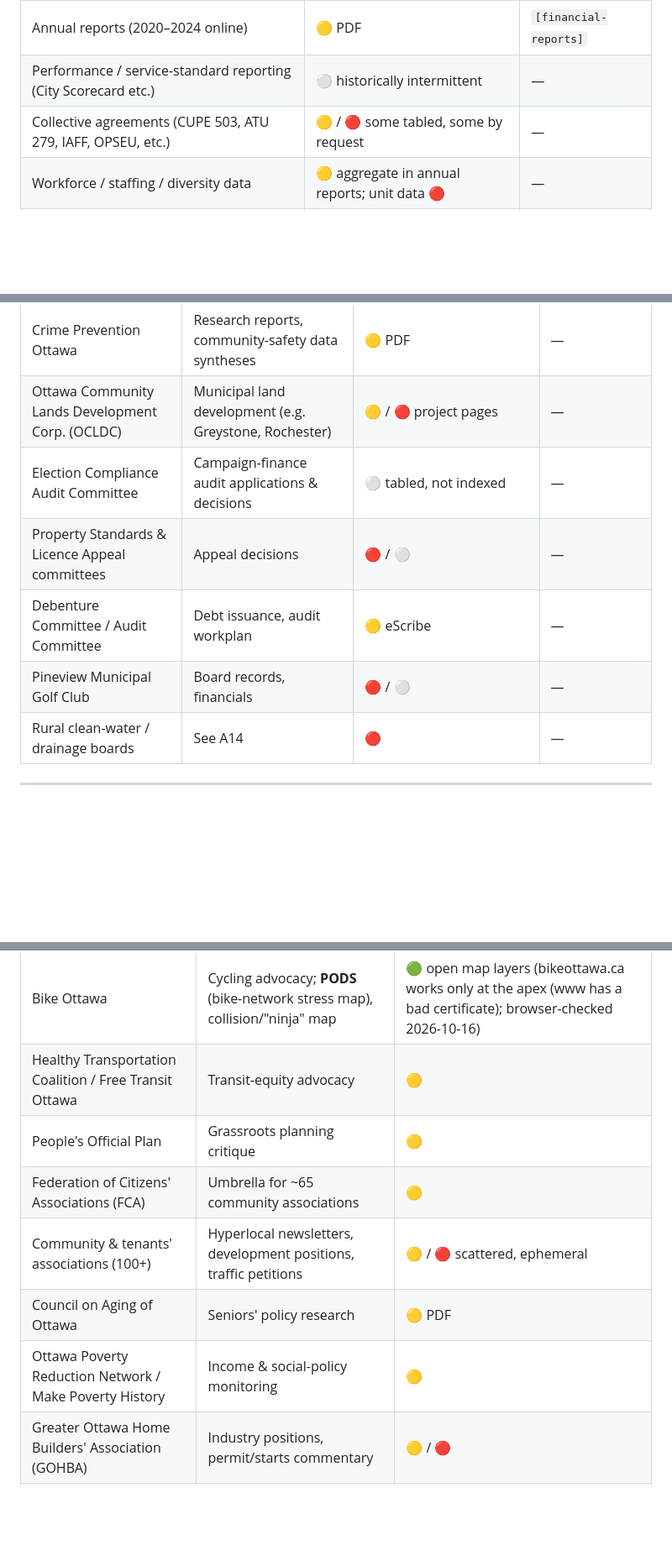
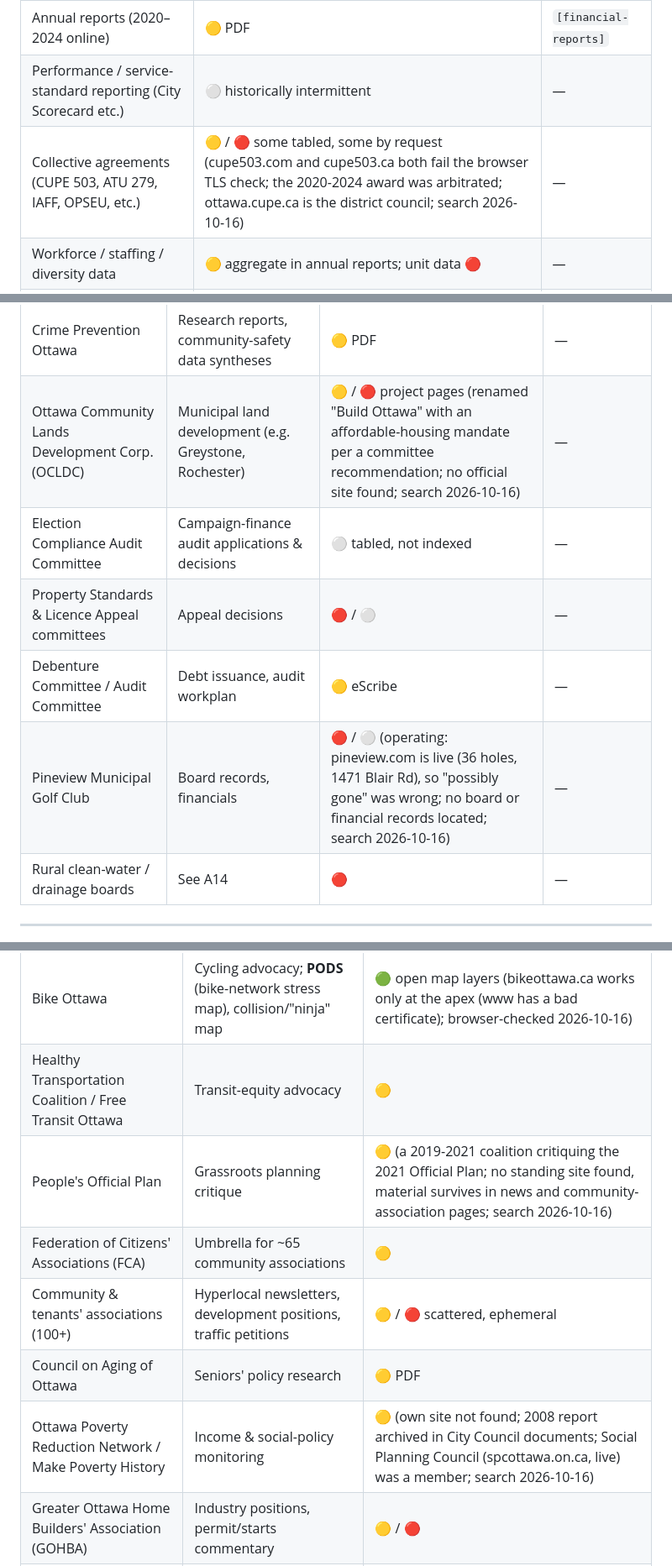
Before and after one commit to obliviance/ottawa-data, a Markdown page: hierarchy.md, 3 parts joined by grey strips. Shown at 84% size. Rendered like a GitHub page; blank space fills up the shorter version.

Commit message:
hierarchy: resolve four unfound sites and two candidate-gone rows via search
Co-Authored-By: Claude Sonnet 5.5 <noreply@anthropic.com>
Claude-Session: https://claude.ai/code/session_01RQn82SzHncygn99SH6GEx9

```diff
--- a/hierarchy.md
+++ b/hierarchy.md
@@ -69,7 +69,7 @@ with an open verify-flag, `—` = not yet catalogued.
 | Corporate & strategic plans, term-of-council priorities | 🟡 PDF | — |
 | Annual reports (2020–2024 online) | 🟡 PDF | `[financial-reports]` |
 | Performance / service-standard reporting (City Scorecard etc.) | ⚪ historically intermittent | — |
-| Collective agreements (CUPE 503, ATU 279, IAFF, OPSEU, etc.) | 🟡 / 🔴 some tabled, some by request | — |
+| Collective agreements (CUPE 503, ATU 279, IAFF, OPSEU, etc.) | 🟡 / 🔴 some tabled, some by request (cupe503.com and cupe503.ca both fail the browser TLS check; the 2020-2024 award was arbitrated; ottawa.cupe.ca is the district council; search 2026-10-16) | — |
 | Workforce / staffing / diversity data | 🟡 aggregate in annual reports; unit data 🔴 | — |
 | Directives, policies, administrative procedures | 🟡 selective HTML; full set 🔴 by request | — |
 
@@ -297,11 +297,11 @@ with an open verify-flag, `—` = not yet catalogued.
 | Business Improvement Areas (~19, each a local board) | Individual budgets, levies, board minutes, AGMs | 🟡 / 🔴 varies wildly by BIA | — |
 | ByWard Market District Authority (Municipal Services Corp., est. 14 Jun 2023) | Manages ByWard + Parkdale public markets; annual report to Council; vendor/stall data | 🟡 annual report; operational data 🔴 | — |
 | Crime Prevention Ottawa | Research reports, community-safety data syntheses | 🟡 PDF | — |
-| Ottawa Community Lands Development Corp. (OCLDC) | Municipal land development (e.g. Greystone, Rochester) | 🟡 / 🔴 project pages | — |
+| Ottawa Community Lands Development Corp. (OCLDC) | Municipal land development (e.g. Greystone, Rochester) | 🟡 / 🔴 project pages (renamed "Build Ottawa" with an affordable-housing mandate per a committee recommendation; no official site found; search 2026-10-16) | — |
 | Election Compliance Audit Committee | Campaign-finance audit applications & decisions | ⚪ tabled, not indexed | — |
 | Property Standards & Licence Appeal committees | Appeal decisions | 🔴 / ⚪ | — |
 | Debenture Committee / Audit Committee | Debt issuance, audit workplan | 🟡 eScribe | — |
-| Pineview Municipal Golf Club | Board records, financials | 🔴 / ⚪ | — |
+| Pineview Municipal Golf Club | Board records, financials | 🔴 / ⚪ (operating: pineview.com is live (36 holes, 1471 Blair Rd), so "possibly gone" was wrong; no board or financial records located; search 2026-10-16) | — |
 | Rural clean-water / drainage boards | See A14 | 🔴 | — |
 
 ---
@@ -444,11 +444,11 @@ with an open verify-flag, `—` = not yet catalogued.
 | Ecology Ottawa | Climate, trees, active transport campaigns; canvassing data | 🟡 / 🔴 |
 | Bike Ottawa | Cycling advocacy; **PODS** (bike-network stress map), collision/"ninja" map | 🟢 open map layers (bikeottawa.ca works only at the apex (www has a bad certificate); browser-checked 2026-10-16) |
 | Healthy Transportation Coalition / Free Transit Ottawa | Transit-equity advocacy | 🟡 |
-| People's Official Plan | Grassroots planning critique | 🟡 |
+| People's Official Plan | Grassroots planning critique | 🟡 (a 2019-2021 coalition critiquing the 2021 Official Plan; no standing site found, material survives in news and community-association pages; search 2026-10-16) |
 | Federation of Citizens' Associations (FCA) | Umbrella for ~65 community associations | 🟡 |
 | Community & tenants' associations (100+) | Hyperlocal newsletters, development positions, traffic petitions | 🟡 / 🔴 scattered, ephemeral |
 | Council on Aging of Ottawa | Seniors' policy research | 🟡 PDF |
-| Ottawa Poverty Reduction Network / Make Poverty History | Income & social-policy monitoring | 🟡 |
+| Ottawa Poverty Reduction Network / Make Poverty History | Income & social-policy monitoring | 🟡 (own site not found; 2008 report archived in City Council documents; Social Planning Council (spcottawa.on.ca, live) was a member; search 2026-10-16) |
 | Greater Ottawa Home Builders' Association (GOHBA) | Industry positions, permit/starts commentary | 🟡 / 🔴 |
 | Ottawa Riverkeeper | Independent watershed monitoring, own ArcGIS Hub | 🟢 API + bulk — `[riverkeeper]` |
 | Environmental Defence / other national ENGOs (local files) | Campaign-specific analysis | 🟡 |
```
Also changed, not shown: other parts of hierarchy.md (+1 -1 lines).
